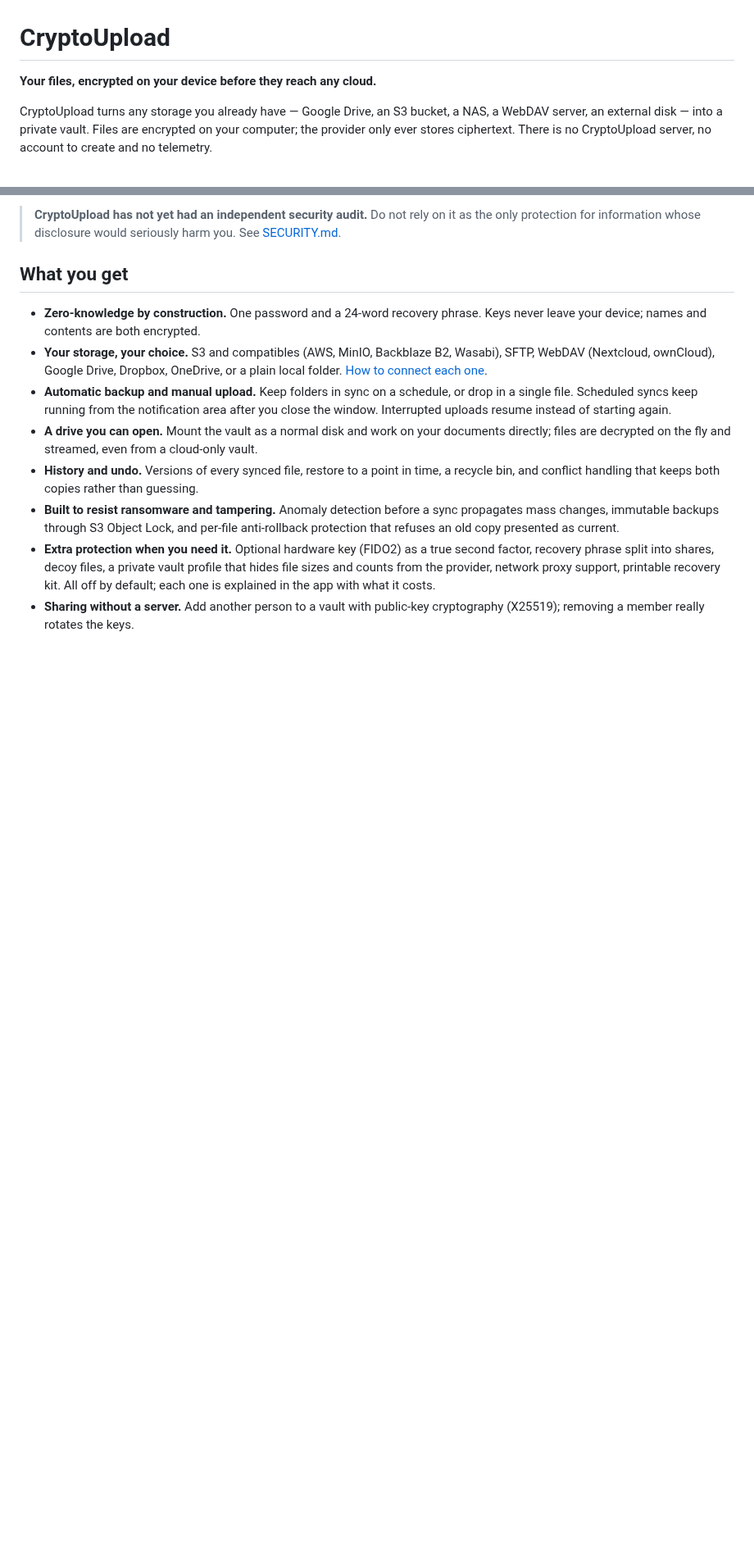
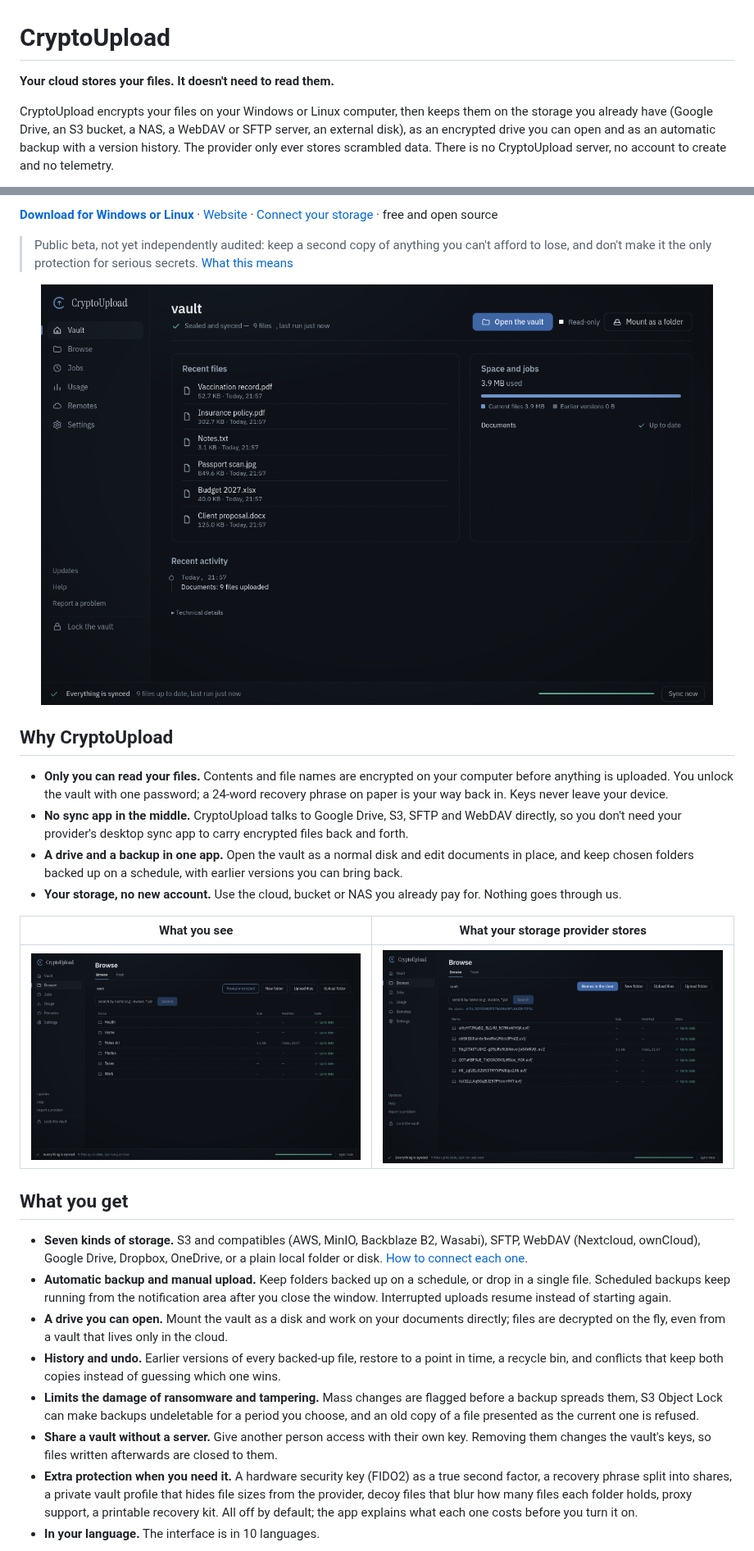
Before and after one commit to cryptoupload/CryptoUpload, a Markdown page: README.md, 2 parts joined by grey strips. Shown at 82% size. Rendered like a GitHub page; pictures changed too: docs/images/app-browse-encrypted.png (added), docs/images/app-browse.png (added), docs/images/app-home.png (added); blank space fills up the shorter version.

Commit message:
README screenshots and FAQ, Google Drive guide fix, CI time limits
Signed-off-by: cryptoupload <341683597+cryptoupload@users.noreply.github.com>

```diff
--- a/README.md
+++ b/README.md
@@ -1,9 +1,10 @@
 # CryptoUpload
 
-**Your files, encrypted on your device before they reach any cloud.**
+**Your cloud stores your files. It doesn't need to read them.**
 
-CryptoUpload turns any storage you already have — Google Drive, an S3 bucket, a NAS, a WebDAV
-server, an external disk — into a private vault. Files are encrypted on your computer; the
-provider only ever stores ciphertext. There is no CryptoUpload server, no account to create and
-no telemetry.
+CryptoUpload encrypts your files on your Windows or Linux computer, then keeps them on the storage
+you already have (Google Drive, an S3 bucket, a NAS, a WebDAV or SFTP server, an external disk), as
+an encrypted drive you can open and as an automatic backup with a version history. The provider
+only ever stores scrambled data. There is no CryptoUpload server, no account to create and no
+telemetry.
 
@@ -12,28 +15,51 @@ Free and open source (GPLv3) · Windows and Linux desktop app ·
 
-> **CryptoUpload has not yet had an independent security audit.** Do not rely on it as the only
-> protection for information whose disclosure would seriously harm you. See
-> [SECURITY.md](SECURITY.md).
+**[Download for Windows or Linux](https://github.com/cryptoupload/CryptoUpload/releases/latest)** ·
+[Website](https://cryptoupload.org) · [Connect your storage](docs/PROVIDERS.md) ·
+free and open source
+
+> Public beta, not yet independently audited: keep a second copy of anything you can't afford to
+> lose, and don't make it the only protection for serious secrets. [What this means](SECURITY.md)
+
+<p align="center">
+  <img src="docs/images/app-home.png" alt="CryptoUpload main window: recent files, space used and the last backup" width="820">
+</p>
+
+## Why CryptoUpload
+
+- **Only you can read your files.** Contents and file names are encrypted on your computer before
+  anything is uploaded. You unlock the vault with one password; a 24-word recovery phrase on paper
+  is your way back in. Keys never leave your device.
+- **No sync app in the middle.** CryptoUpload talks to Google Drive, S3, SFTP and WebDAV directly,
+  so you don't need your provider's desktop sync app to carry encrypted files back and forth.
+- **A drive and a backup in one app.** Open the vault as a normal disk and edit documents in place,
+  and keep chosen folders backed up on a schedule, with earlier versions you can bring back.
+- **Your storage, no new account.** Use the cloud, bucket or NAS you already pay for. Nothing goes
+  through us.
+
+| What you see | What your storage provider stores |
+|---|---|
+| ![The vault with readable folder and file names](docs/images/app-browse.png) | ![The same folder with encrypted names, as the provider stores it](docs/images/app-browse-encrypted.png) |
 
 ## What you get
 
-- **Zero-knowledge by construction.** One password and a 24-word recovery phrase. Keys never
-  leave your device; names and contents are both encrypted.
-- **Your storage, your choice.** S3 and compatibles (AWS, MinIO, Backblaze B2, Wasabi), SFTP,
-  WebDAV (Nextcloud, ownCloud), Google Drive, Dropbox, OneDrive, or a plain local folder.
+- **Seven kinds of storage.** S3 and compatibles (AWS, MinIO, Backblaze B2, Wasabi), SFTP, WebDAV
+  (Nextcloud, ownCloud), Google Drive, Dropbox, OneDrive, or a plain local folder or disk.
   [How to connect each one](docs/PROVIDERS.md).
-- **Automatic backup and manual upload.** Keep folders in sync on a schedule, or drop in a
-  single file. Scheduled syncs keep running from the notification area after you close the
-  window. Interrupted uploads resume instead of starting again.
-- **A drive you can open.** Mount the vault as a normal disk and work on your documents
-  directly; files are decrypted on the fly and streamed, even from a cloud-only vault.
-- **History and undo.** Versions of every synced file, restore to a point in time, a recycle
-  bin, and conflict handling that keeps both copies rather than guessing.
-- **Built to resist ransomware and tampering.** Anomaly detection before a sync propagates mass
-  changes, immutable backups through S3 Object Lock, and per-file anti-rollback protection that
-  refuses an old copy presented as current.
-- **Extra protection when you need it.** Optional hardware key (FIDO2) as a true second factor,
-  recovery phrase split into shares, decoy files, a private vault profile that hides file sizes
-  and counts from the provider, network proxy support, printable recovery kit. All off by
-  default; each one is explained in the app with what it costs.
-- **Sharing without a server.** Add another person to a vault with public-key cryptography
-  (X25519); removing a member really rotates the keys.
+- **Automatic backup and manual upload.** Keep folders backed up on a schedule, or drop in a single
+  file. Scheduled backups keep running from the notification area after you close the window.
+  Interrupted uploads resume instead of starting again.
+- **A drive you can open.** Mount the vault as a disk and work on your documents directly; files
+  are decrypted on the fly, even from a vault that lives only in the cloud.
+- **History and undo.** Earlier versions of every backed-up file, restore to a point in time, a
+  recycle bin, and conflicts that keep both copies instead of guessing which one wins.
+- **Limits the damage of ransomware and tampering.** Mass changes are flagged before a backup
+  spreads them, S3 Object Lock can make backups undeletable for a period you choose, and an old
+  copy of a file presented as the current one is refused.
+- **Share a vault without a server.** Give another person access with their own key. Removing them
+  changes the vault's keys, so files written afterwards are closed to them.
+- **Extra protection when you need it.** A hardware security key (FIDO2) as a true second factor,
+  a recovery phrase split into shares, a private vault profile that hides file sizes from the
+  provider, decoy files that blur how many files each folder holds, proxy support, a printable recovery
+  kit. All off by default; the app explains what each one costs before you turn it on.
+- **In your language.** The interface is in 10 languages.
+
```
Also changed, not shown: other parts of README.md (+84 -51 lines), CHANGELOG.md (+9 -0 lines), docs/PROVIDERS.md (+7 -4 lines), docs/images/app-jobs.png (added), 3 other files.
